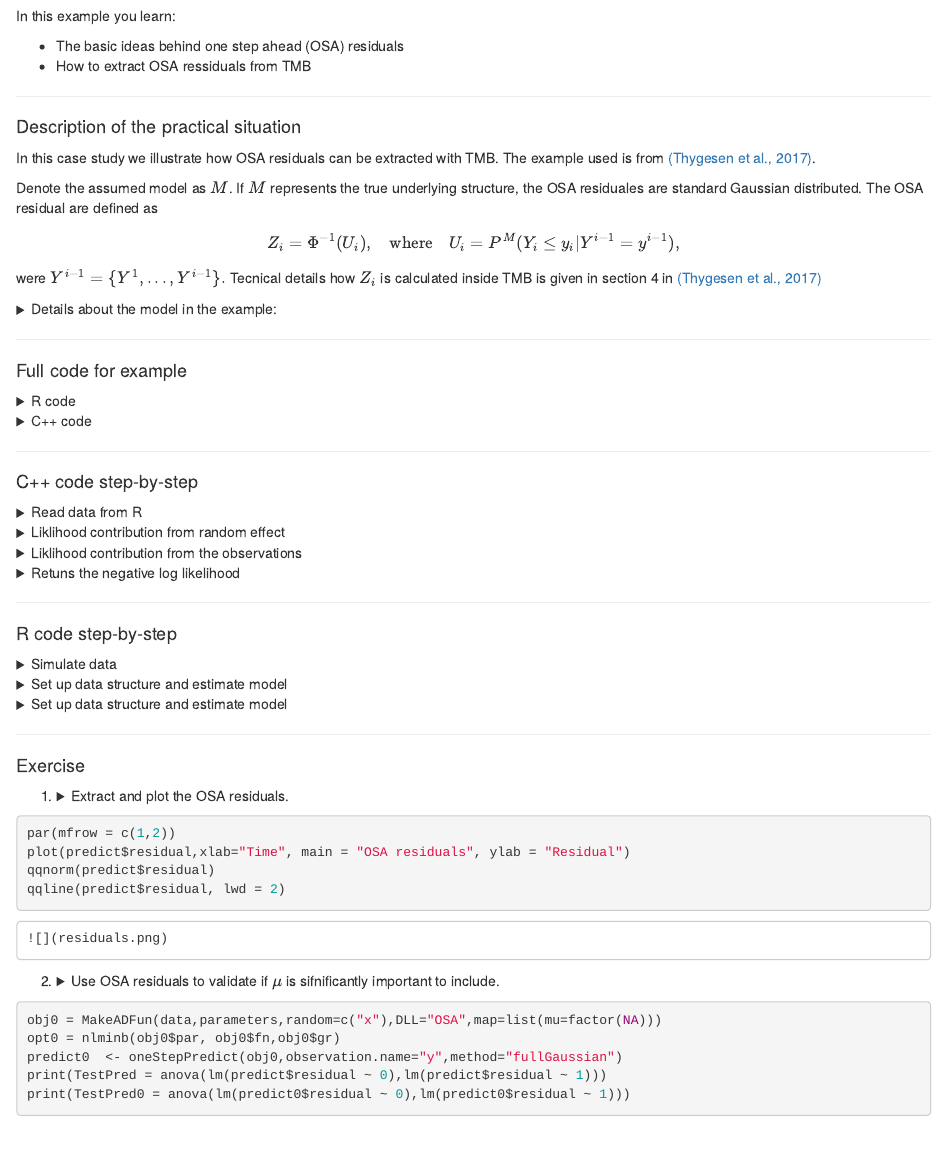
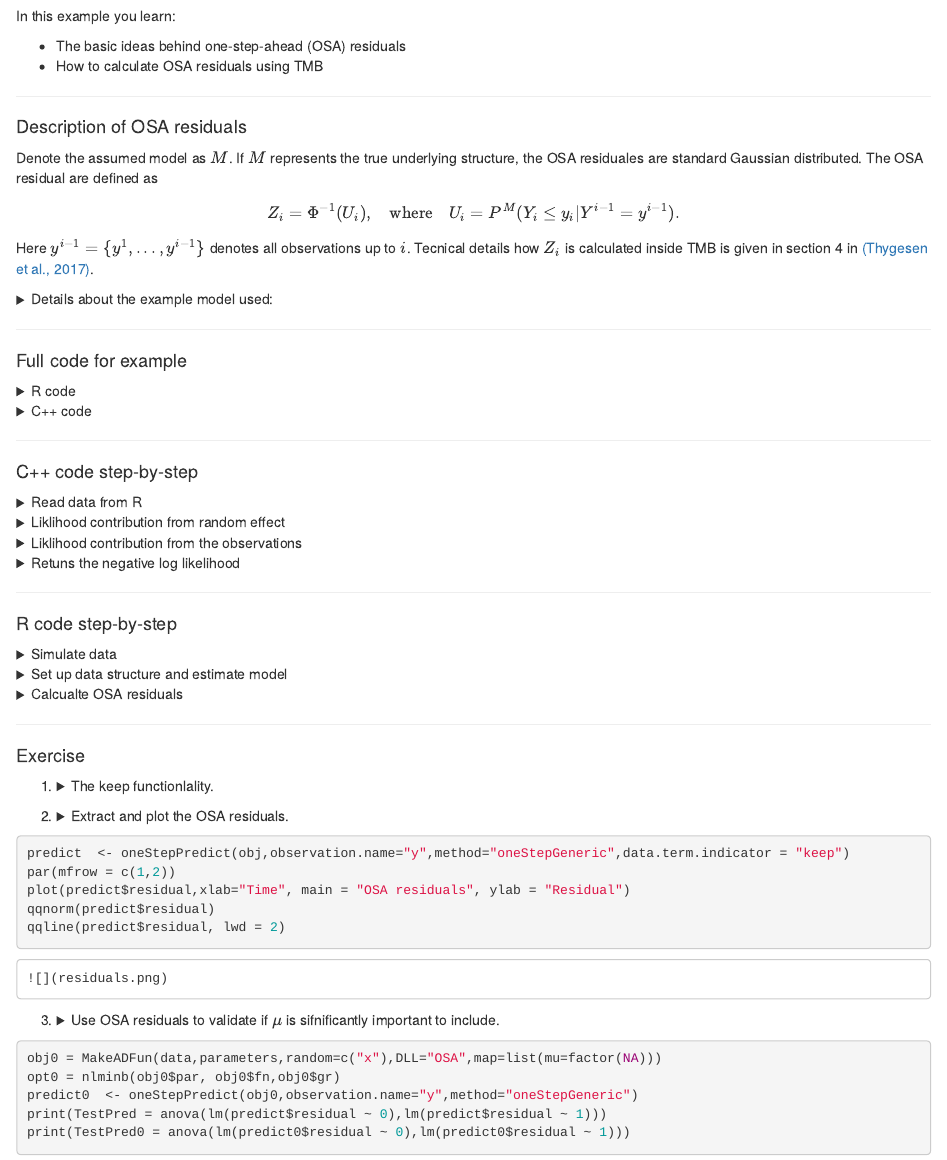
Before and after one commit to skaug/tmb-case-studies, an R Markdown document (OneStepAheadResiduals/OSA.rmd): the page in a window 1100 px wide, from 60 px down. Rendered offline with R 4.5, knitr and Pandoc, with nearby package versions; some code elsewhere in the file could not run offline.

Commit message:
OSA residuals

````diff
--- a/OneStepAheadResiduals/OSA.rmd
+++ b/OneStepAheadResiduals/OSA.rmd
@@ -9,23 +9,23 @@ source("../utils.R")
 ## **One step ahead (OSA) residuals**
 In this example you learn:
 
-* The basic ideas behind one step ahead (OSA) residuals
-* How to extract OSA ressiduals from TMB
+* The basic ideas behind one-step-ahead (OSA) residuals
+* How to calculate OSA residuals using TMB
 
 
 ***
-#### Description of the practical situation
-In this case study we illustrate how OSA residuals can be extracted with TMB. The example used is from [(Thygesen et al., 2017)](https://www.researchgate.net/profile/Uffe_Thygesen/publication/316581864_Validation_of_ecological_state_space_models_using_the_Laplace_approximation/links/590c7401458515897e4df9c8/Validation-of-ecological-state-space-models-using-the-Laplace-approximation.pdf).
-
+#### Description of OSA residuals
 
 
 Denote the assumed model as $M$. If $M$ represents the true underlying structure, the OSA residuales are standard Gaussian distributed. The OSA residual are defined as
 \begin{align}
-Z_i = \Phi^{-1}(U_i), \hspace{3mm} \text{ where }\hspace{3mm}  U_i = P^M(Y_i\leq y_i | Y^{i-1} = y^{i-1}),
+Z_i = \Phi^{-1}(U_i), \hspace{3mm} \text{ where }\hspace{3mm}  U_i = P^M(Y_i\leq y_i | Y^{i-1} = y^{i-1}).
 \end{align}
-were $Y^{i-1} = \{Y^1,...,Y^{i-1}\}.$ Tecnical details how $Z_i$ is calculated inside TMB is given in section 4 in [(Thygesen et al., 2017)](https://www.researchgate.net/profile/Uffe_Thygesen/publication/316581864_Validation_of_ecological_state_space_models_using_the_Laplace_approximation/links/590c7401458515897e4df9c8/Validation-of-ecological-state-space-models-using-the-Laplace-approximation.pdf)
+Here $y^{i-1} = \{y^1,...,y^{i-1}\}$ denotes all observations up to $i$. Tecnical details how $Z_i$ is calculated inside TMB is given in section 4 in [(Thygesen et al., 2017)](https://www.researchgate.net/profile/Uffe_Thygesen/publication/316581864_Validation_of_ecological_state_space_models_using_the_Laplace_approximation/links/590c7401458515897e4df9c8/Validation-of-ecological-state-space-models-using-the-Laplace-approximation.pdf).
 
-<details> <summary> Details about the model in the example: </summary>
+<details> <summary> Details about the example model used: </summary>
+
+The example used in this case study is borrowed from [(Thygesen et al., 2017)](https://www.researchgate.net/profile/Uffe_Thygesen/publication/316581864_Validation_of_ecological_state_space_models_using_the_Laplace_approximation/links/590c7401458515897e4df9c8/Validation-of-ecological-state-space-models-using-the-Laplace-approximation.pdf).
 
 Consider the random walk
 
@@ -135,11 +135,11 @@ opt = nlminb(obj$par, obj$fn,obj$gr)
 
 
 <details>
-<summary>Set up data structure and estimate model</summary>
+<summary>Calcualte OSA residuals</summary>
 ```r
 predict  <- oneStepPredict(obj,observation.name="y",method="oneStepGeneric",data.term.indicator = "keep")
 ```
-The OSA residuals are now available in `predict$residual`
+The OSA residuals are now available in `predict$residual`.
 
 </details>
 
@@ -150,8 +150,17 @@ The OSA residuals are now available in `predict$residual`
 
 1.
 <details>
+  <summary> The keep functionlality.</summary>
+Note that only three lines of code was needed to calculate the OSA residuals. Make sure you understand these three lines of code.
+
+</details>
+
+
+2.
+<details>
   <summary> Extract and plot the OSA residuals.</summary>
 ```r
+predict  <- oneStepPredict(obj,observation.name="y",method="oneStepGeneric",data.term.indicator = "keep")
 par(mfrow = c(1,2))
 plot(predict$residual,xlab="Time", main = "OSA residuals", ylab = "Residual")
 qqnorm(predict$residual)
@@ -161,6 +170,6 @@ qqline(predict$residual, lwd = 2)
 </details>
 
 
-2.
+3.
 <details>
   <summary> Use OSA residuals to validate if $\mu$ is sifnificantly important to include.</summary>
@@ -168,7 +177,7 @@ qqline(predict$residual, lwd = 2)
 ```r
 obj0 = MakeADFun(data,parameters,random=c("x"),DLL="OSA",map=list(mu=factor(NA)))
 opt0 = nlminb(obj0$par, obj0$fn,obj0$gr)
-predict0  <- oneStepPredict(obj0,observation.name="y",method="fullGaussian")
+predict0  <- oneStepPredict(obj0,observation.name="y",method="oneStepGeneric")
 print(TestPred = anova(lm(predict$residual ~ 0),lm(predict$residual ~ 1)))
 print(TestPred0 = anova(lm(predict0$residual ~ 0),lm(predict0$residual ~ 1)))
 ```
````
Also changed, not shown: OneStepAheadResiduals/OSA.rmd (12 more changed lines), 1 other file.
